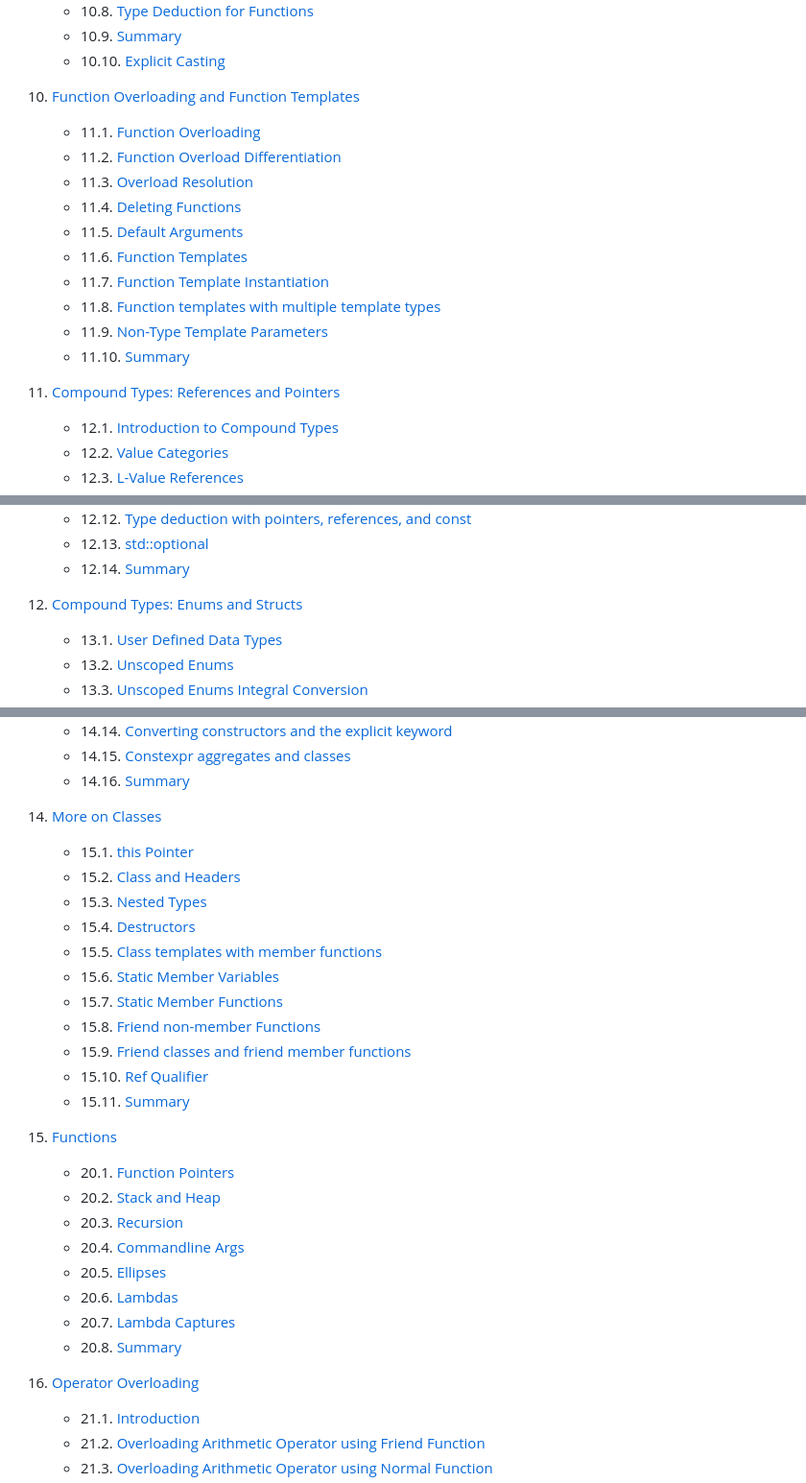
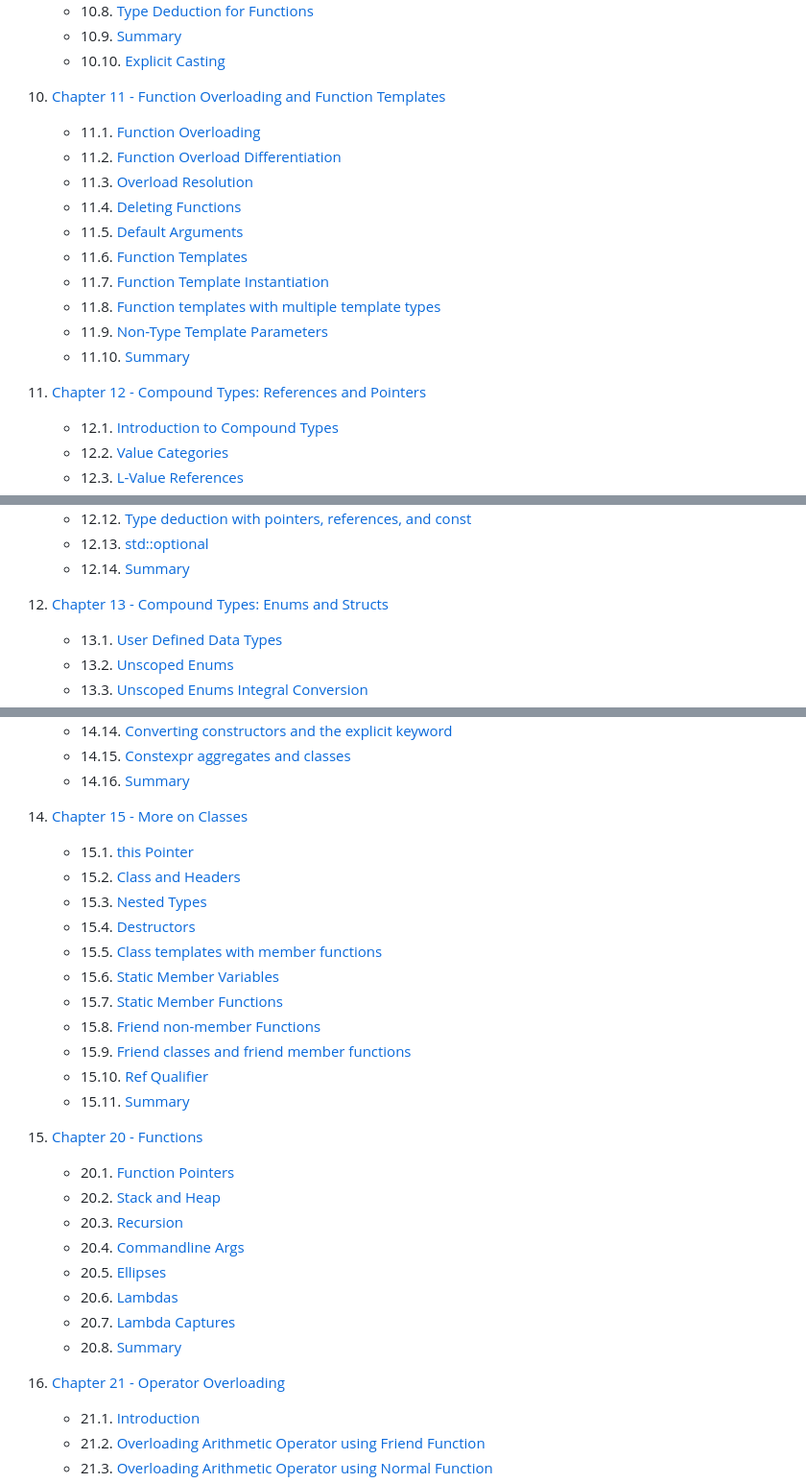
Before and after one commit to Manraj-Mann/Enhanced-CPP-Notes, a Markdown page: README.md, 3 parts joined by grey strips. Shown at 96% size. Drawn GitHub-style.

```diff
--- a/README.md
+++ b/README.md
@@ -50,7 +50,7 @@
     - 10.9. [Summary](./Type%20Conversion,%20Type%20Aliases,%20and%20Type%20Deduction/009_summary.cpp)
     - 10.10. [Explicit Casting](./Type%20Conversion,%20Type%20Aliases,%20and%20Type%20Deduction/010_explicitCasting.cpp)
 
-11. [Function Overloading and Function Templates](./Function%20Overloading%20and%20Function%20Templates/)
+11. [Chapter 11 - Function Overloading and Function Templates](./Function%20Overloading%20and%20Function%20Templates/)
 
     - 11.1. [Function Overloading](./Function%20Overloading%20and%20Function%20Templates/001_functionOverloading.cpp)
     - 11.2. [Function Overload Differentiation](./Function%20Overloading%20and%20Function%20Templates/002_functionOverloadDifferentiation.cpp)
@@ -63,7 +63,7 @@
     - 11.9. [Non-Type Template Parameters](./Function%20Overloading%20and%20Function%20Templates/009_nonTypeTemplateParameters.cpp)
     - 11.10. [Summary](./Function%20Overloading%20and%20Function%20Templates/010_Summary.cpp)
 
-12. [Compound Types: References and Pointers](./Compound%20Types%20-%20References%20and%20Pointers/)
+12. [Chapter 12 - Compound Types: References and Pointers](./Compound%20Types%20-%20References%20and%20Pointers/)
 
     - 12.1. [Introduction to Compound Types](./Compound%20Types%20-%20References%20and%20Pointers/001_compoundTypes.cpp)
     - 12.2. [Value Categories](./Compound%20Types%20-%20References%20and%20Pointers/002_valueCategories.cpp)
@@ -80,7 +80,7 @@
     - 12.13. [std::optional](./Compound%20Types%20-%20References%20and%20Pointers/013_optional.cpp)
     - 12.14. [Summary ](./Compound%20Types%20-%20References%20and%20Pointers/014_summary.cpp)
 
-13. [Compound Types: Enums and Structs](./Compound%20Types:%20Enums%20and%20Structs/)
+13. [Chapter 13 - Compound Types: Enums and Structs](./Compound%20Types:%20Enums%20and%20Structs/)
 
     - 13.1. [User Defined Data Types](./Compound%20Types:%20Enums%20and%20Structs/001_userDefinedDataTypes.cpp)
     - 13.2. [Unscoped Enums](./Compound%20Types:%20Enums%20and%20Structs/002_unscopedEnums.cpp)
@@ -117,7 +117,7 @@
     - 14.15. [Constexpr aggregates and classes](./Object%20Oriented%20Programming/015_consexprAggregates.cpp)
     - 14.16. [Summary](./Object%20Oriented%20Programming/016_summary.cpp)
 
-15. [More on Classes](./More%20on%20Classes/)
+15. [Chapter 15 - More on Classes](./More%20on%20Classes/)
 
     - 15.1. [this Pointer](./More%20on%20Classes/001_thisPointer.cpp)
     - 15.2. [Class and Headers](./More%20on%20Classes/002_classAndHeaders.cpp)
@@ -131,7 +131,7 @@
     - 15.10. [Ref Qualifier](./More%20on%20Classes/010_refQualifier.cpp)
     - 15.11. [Summary](./More%20on%20Classes/011_Summary.cpp)
 
-20. [Functions](./Function%20Pointers/)
+20. [Chapter 20 - Functions](./Function%20Pointers/)
 
     - 20.1. [Function Pointers](./Function%20Pointers/001_functionPointers.cpp)
     - 20.2. [Stack and Heap](./Function%20Pointers/002_stackAndHeap.cpp)
@@ -142,7 +142,7 @@
     - 20.7. [Lambda Captures](./Function%20Pointers/007_lambdaCaptures.cpp)
     - 20.8. [Summary](./Function%20Pointers/008_summary.cpp)
 
-21. [Operator Overloading](./Operator%20Overloading/)
+21. [Chapter 21 - Operator Overloading](./Operator%20Overloading/)
 
     - 21.1. [Introduction](./Operator%20Overloading/001_intro.cpp)
     - 21.2. [Overloading Arithmetic Operator using Friend Function](./Operator%20Overloading/002_overloadingArithmeticUsingFriend.cpp)
```
Also changed, not shown: other parts of README.md (+2 -2 lines).
